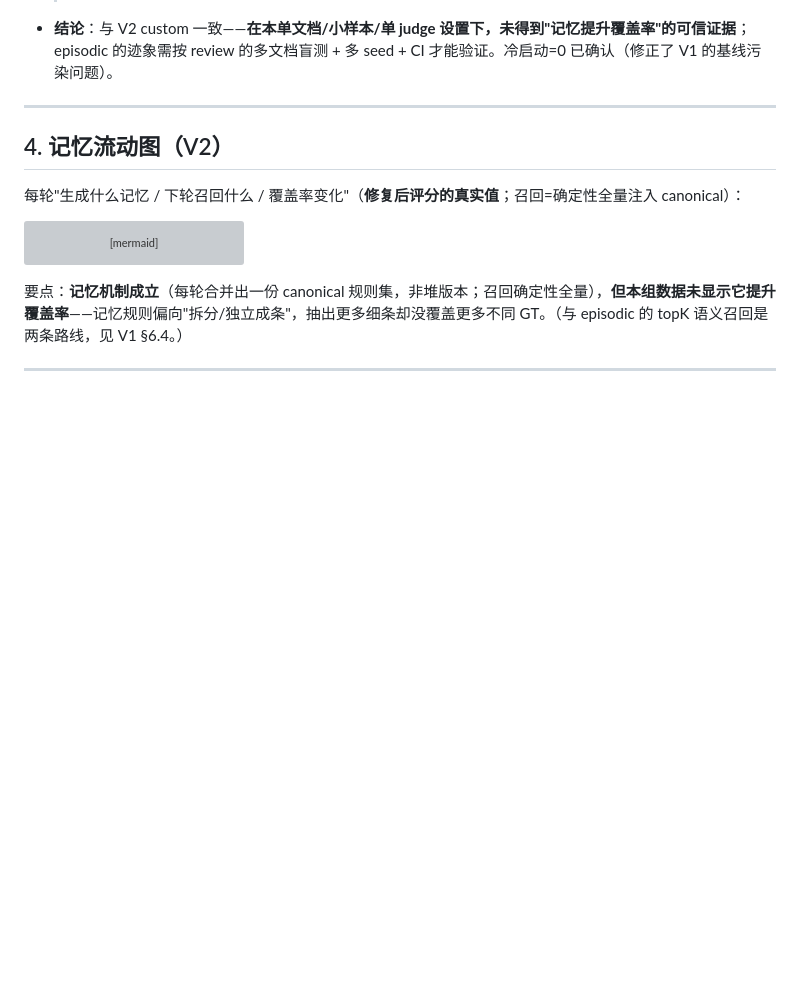
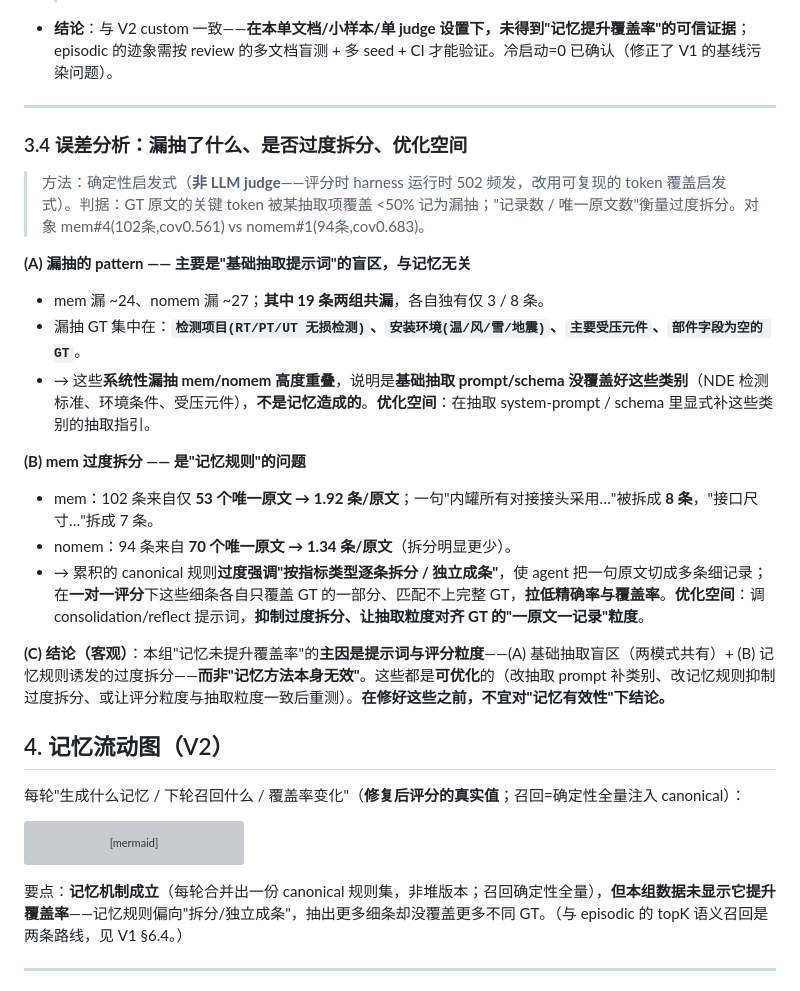
Before and after one commit to dashjim/agentcore-memory-loop, a Markdown page: docs/技术报告-memory-loop-v2.md, the part around the change. Rendered like a GitHub page; blank space fills up the shorter version; grey boxes are pictures that could not be loaded.

Commit message:
docs(v2 §3.4): 误差分析——漏抽pattern(检测/环境/受压元件,两模式共漏=基础prompt盲区) + mem过度拆分(1.92 vs 1.34条/原文)
结论: "无覆盖率增益"主因是提示词与评分粒度(基础抽取盲区 + 记忆规则诱发过度拆分), 非记忆方法无效; 有明确优化空间; 修好前不下有效性结论。启发式分析(harness 502 无法用LLM judge)

Co-Authored-By: Claude Opus 4.8 (1M context) <noreply@anthropic.com>

```diff
--- a/docs/技术报告-memory-loop-v2.md
+++ b/docs/技术报告-memory-loop-v2.md
@@ -167,6 +167,21 @@ mem×4 后，`canon-{actor}` 分区里是**一份合并去重的规范规则集*
 
 ---
 
+### 3.4 误差分析：漏抽了什么、是否过度拆分、优化空间
+> 方法：确定性启发式（**非 LLM judge**——评分时 harness 运行时 502 频发，改用可复现的 token 覆盖启发式）。判据：GT 原文的关键 token 被某抽取项覆盖 <50% 记为漏抽；"记录数 / 唯一原文数"衡量过度拆分。对象 mem#4(102条,cov0.561) vs nomem#1(94条,cov0.683)。
+
+**(A) 漏抽的 pattern —— 主要是"基础抽取提示词"的盲区，与记忆无关**
+- mem 漏 ~24、nomem 漏 ~27；**其中 19 条两组共漏**，各自独有仅 3 / 8 条。
+- 漏抽 GT 集中在：**`检测项目(RT/PT/UT 无损检测)`、`安装环境(温/风/雪/地震)`、`主要受压元件`、`部件字段为空的 GT`**。
+- → 这些**系统性漏抽 mem/nomem 高度重叠**，说明是**基础抽取 prompt/schema 没覆盖好这些类别**（NDE 检测标准、环境条件、受压元件），**不是记忆造成的**。**优化空间**：在抽取 system-prompt / schema 里显式补这些类别的抽取指引。
+
+**(B) mem 过度拆分 —— 是"记忆规则"的问题**
+- mem：102 条来自仅 **53 个唯一原文 → 1.92 条/原文**；一句"内罐所有对接接头采用…"被拆成 **8 条**，"接口尺寸…"拆成 7 条。
+- nomem：94 条来自 **70 个唯一原文 → 1.34 条/原文**（拆分明显更少）。
+- → 累积的 canonical 规则**过度强调"按指标类型逐条拆分 / 独立成条"**，使 agent 把一句原文切成多条细记录；在**一对一评分**下这些细条各自只覆盖 GT 的一部分、匹配不上完整 GT，**拉低精确率与覆盖率**。**优化空间**：调 consolidation/reflect 提示词，**抑制过度拆分、让抽取粒度对齐 GT 的"一原文一记录"粒度**。
+
+**(C) 结论（客观）**：本组"记忆未提升覆盖率"的**主因是提示词与评分粒度**——(A) 基础抽取盲区（两模式共有）+ (B) 记忆规则诱发的过度拆分——**而非"记忆方法本身无效"**。这些都是**可优化**的（改抽取 prompt 补类别、改记忆规则抑制过度拆分、或让评分粒度与抽取粒度一致后重测）。**在修好这些之前，不宜对"记忆有效性"下结论。**
+
 ## 4. 记忆流动图（V2）
 
 每轮"生成什么记忆 / 下轮召回什么 / 覆盖率变化"（**修复后评分的真实值**；召回=确定性全量注入 canonical）：
```
